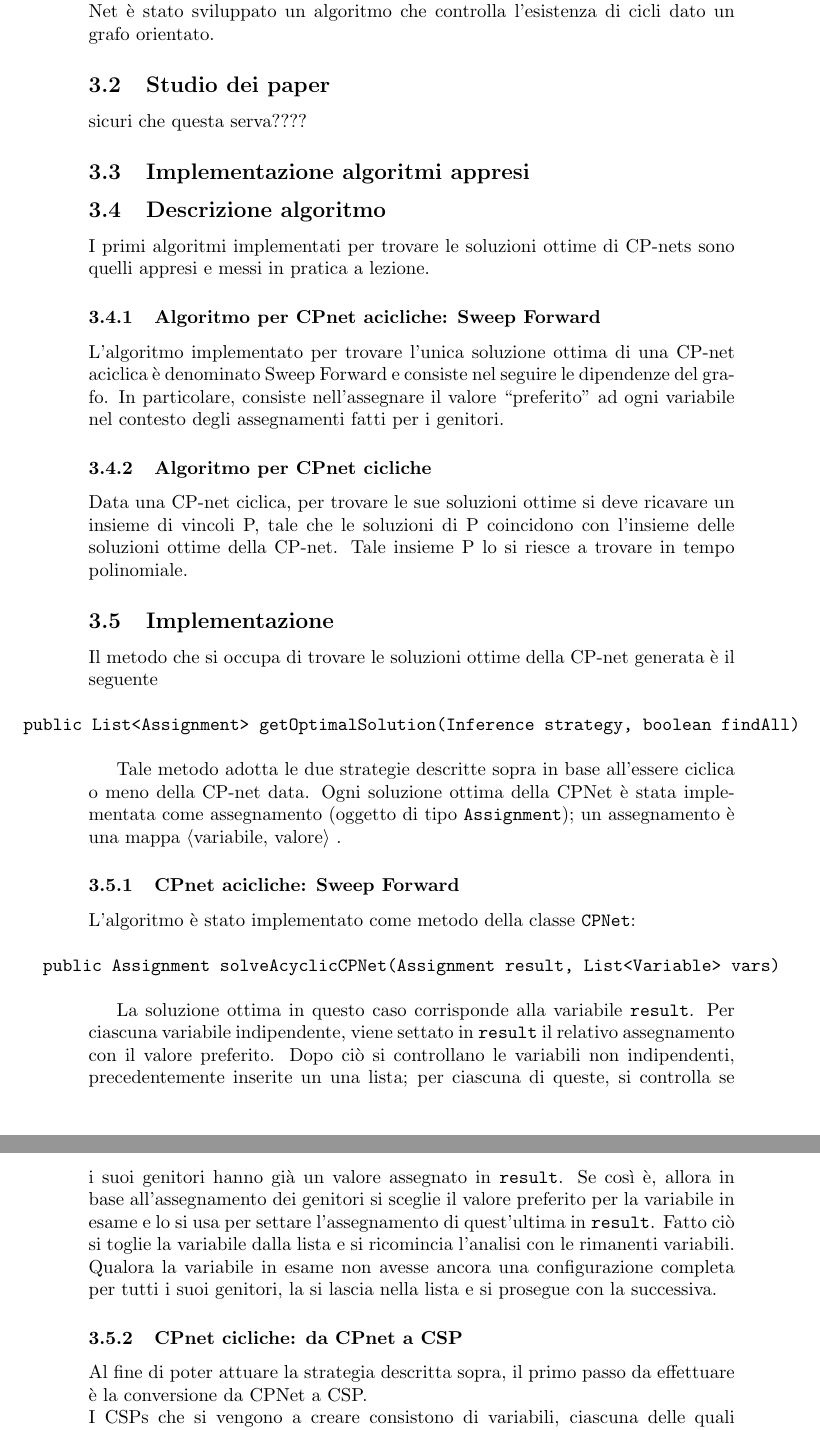
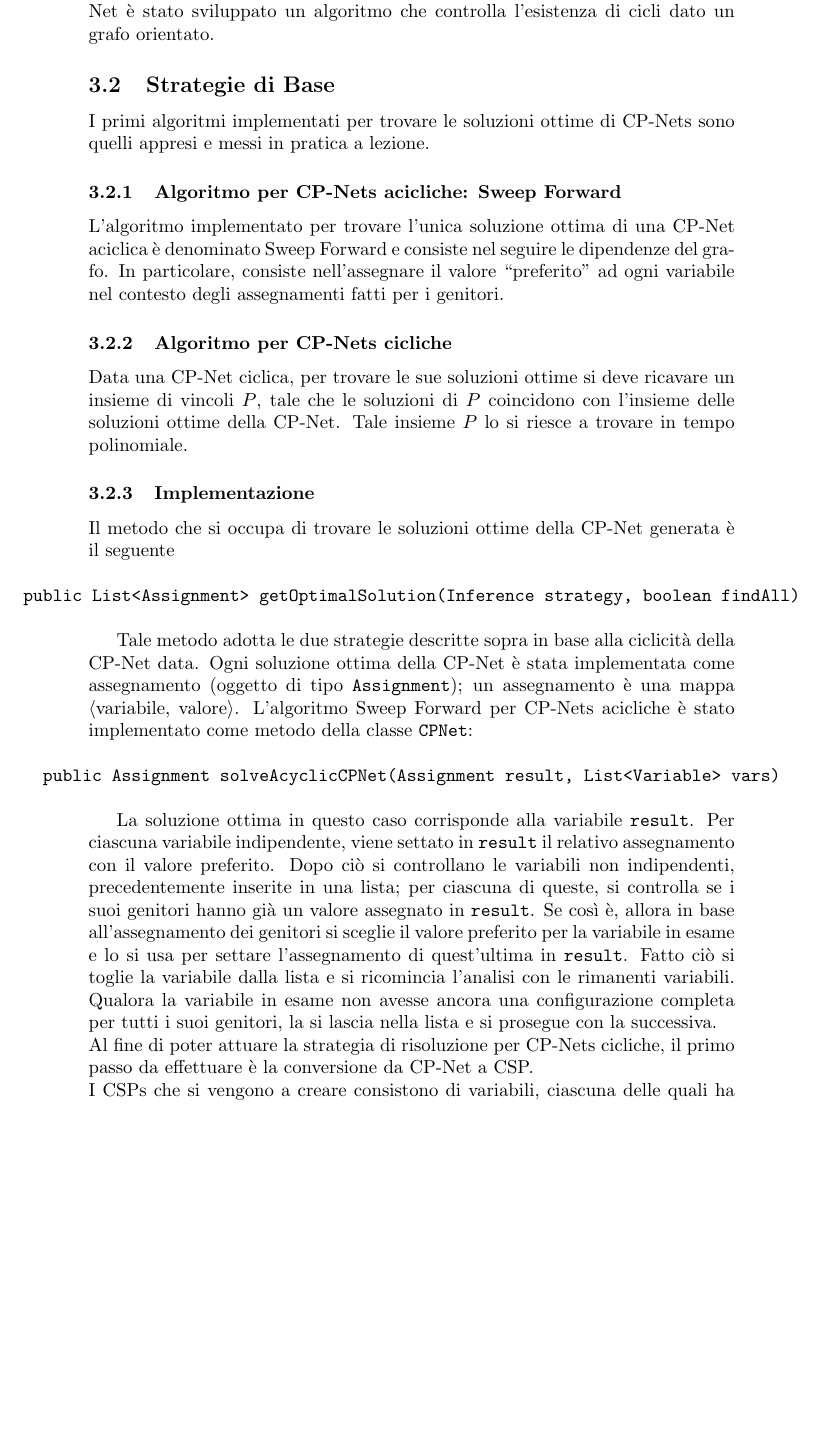
Before and after one commit to silviagreen/cp-nets-solver, a LaTeX document (relazione/corpo relazione/relazione.tex, which reads relazione/corpo relazione/csp.tex): two parts of pages 3 and 4 of 6 before the commit and part of page 3 of 6 after it, the two joined at a grey line, cut so that both start at the same text, the shorter picture padded with empty space. Compiled offline with pdfLaTeX.

Commit message:
fatta revisione parte silvia

```diff
--- a/relazione/corpo relazione/csp.tex
+++ b/relazione/corpo relazione/csp.tex
@@ -1,36 +1,33 @@
-\subsection{Descrizione algoritmo}
-I primi algoritmi implementati per trovare le soluzioni ottime di CP-nets sono quelli appresi e messi in pratica a lezione.
+\subsection{Strategie di Base}
+I primi algoritmi implementati per trovare le soluzioni ottime di CP-Nets sono quelli appresi e messi in pratica a lezione.
 
-\subsubsection{Algoritmo per CPnet acicliche: Sweep Forward}
-L'algoritmo implementato per trovare l'unica soluzione ottima di una CP-net aciclica è denominato Sweep Forward e consiste nel seguire le dipendenze del grafo. In particolare, consiste nell'assegnare il valore ``preferito'' ad ogni variabile nel contesto degli assegnamenti fatti per i genitori.
+\subsubsection{Algoritmo per CP-Nets acicliche: Sweep Forward}
+L'algoritmo implementato per trovare l'unica soluzione ottima di una CP-Net aciclica è denominato Sweep Forward e consiste nel seguire le dipendenze del grafo. In particolare, consiste nell'assegnare il valore ``preferito'' ad ogni variabile nel contesto degli assegnamenti fatti per i genitori.
 
-\subsubsection{Algoritmo per CPnet cicliche}
-Data una CP-net ciclica, per trovare le sue soluzioni ottime si deve ricavare un insieme di vincoli P, tale che le soluzioni di P coincidono con l'insieme delle soluzioni ottime della CP-net. Tale insieme P lo si riesce a  trovare in tempo polinomiale.
+\subsubsection{Algoritmo per CP-Nets cicliche}
+Data una CP-Net ciclica, per trovare le sue soluzioni ottime si deve ricavare un insieme di vincoli $P$, tale che le soluzioni di $P$ coincidono con l'insieme delle soluzioni ottime della CP-Net. Tale insieme $P$ lo si riesce a  trovare in tempo polinomiale.
 
-\subsection{Implementazione}
-Il metodo che si occupa di trovare le soluzioni ottime della CP-net generata è il seguente
+\subsubsection{Implementazione}
+Il metodo che si occupa di trovare le soluzioni ottime della CP-Net generata è il seguente
 \\
 \\
 \centerline{\texttt{public List<Assignment> getOptimalSolution(Inference strategy, boolean findAll)}}
 \\
 
- Tale metodo adotta le due strategie descritte sopra in base all'essere ciclica o meno della CP-net data.
-Ogni soluzione ottima della CPNet è stata implementata come assegnamento (oggetto di tipo \texttt{Assignment}); un assegnamento è una mappa $\langle$variabile, valore$\rangle$ .
-
-\subsubsection{CPnet acicliche: Sweep Forward}
-L'algoritmo è stato implementato come metodo della classe \texttt{CPNet}:\\
+Tale metodo adotta le due strategie descritte sopra in base alla ciclicità della CP-Net data.
+Ogni soluzione ottima della CP-Net è stata implementata come assegnamento (oggetto di tipo \texttt{Assignment}); un assegnamento è una mappa $\langle$variabile, valore$\rangle$.
+L'algoritmo Sweep Forward per CP-Nets acicliche è stato implementato come metodo della classe \texttt{CPNet}:\\
 \\
 \centerline{\texttt{public Assignment solveAcyclicCPNet(Assignment result, List<Variable> vars)}}
 \\
 
 La soluzione ottima in questo caso corrisponde alla variabile \texttt{result}.
 Per ciascuna variabile indipendente, viene settato in \texttt{result} il relativo assegnamento con il valore preferito.
-Dopo ciò si controllano le variabili non indipendenti, precedentemente inserite un una lista; per ciascuna di queste, si controlla se i suoi genitori hanno già un valore assegnato in \texttt{result}. Se così è, allora in base all'assegnamento dei genitori si sceglie il valore preferito per la variabile in esame e lo si usa per settare l'assegnamento di quest'ultima in \texttt{result}. Fatto ciò si toglie la variabile dalla lista e si ricomincia l'analisi con le rimanenti variabili. Qualora la variabile in esame non avesse ancora una configurazione completa per tutti i suoi genitori, la si lascia nella lista e si prosegue con la successiva.
-
-\subsubsection{CPnet cicliche: da CPnet a CSP}
-Al fine di poter attuare la strategia descritta sopra, il primo passo da effettuare è la conversione da CPNet a CSP.
+Dopo ciò si controllano le variabili non indipendenti, precedentemente inserite in una lista; per ciascuna di queste, si controlla se i suoi genitori hanno già un valore assegnato in \texttt{result}. Se così è, allora in base all'assegnamento dei genitori si sceglie il valore preferito per la variabile in esame e lo si usa per settare l'assegnamento di quest'ultima in \texttt{result}. Fatto ciò si toglie la variabile dalla lista e si ricomincia l'analisi con le rimanenti variabili. Qualora la variabile in esame non avesse ancora una configurazione completa per tutti i suoi genitori, la si lascia nella lista e si prosegue con la successiva.
 \\
-I CSPs che si vengono a creare consistono di variabili, ciascuna delle quali ha come dominio {0,1}, e un insieme di vincoli.
+Al fine di poter attuare la strategia di risoluzione per CP-Nets cicliche, il primo passo da effettuare è la conversione da CP-Net a CSP.
+\\
+I CSPs che si vengono a creare consistono di variabili, ciascuna delle quali ha come dominio \{0, 1\}, e un insieme di vincoli.
 A livello implementativo, ciò corrisponde alla creazione della classe \texttt{CSP} e \texttt{Variable}, nonché dell'interfaccia \texttt{Constraint}.
 
 I vincoli rispettano il seguente pattern:
--- a/relazione/corpo relazione/relazione.tex
+++ b/relazione/corpo relazione/relazione.tex
@@ -27,8 +27,4 @@ In primo luogo è stato sviluppato un codice per la generazione di CP-Nets casua
 Il software genera una CP-Net in maniera casuale con numero di nodi e numero di archi fissati dall'utente. Per ogni nodo si generano le preferenze casualmente, supponendo che ogni nodo possa assumere due valori (negato o affermato), le preferenze generate garantiscono che il numero di condizioni per cui si preferisce il valore negato corrisponda al numero di condizioni per cui si preferisce il valore affermato, ovvero siano equamente distribuite.\\
 Per la creazione l'algoritmo in primo luogo genera un grafo con il numero di nodi fissato dall'utente, ad ogni nodo viene assegnato un nome che corrisponde al numero cardinale del momento di creazione; successivamente estrae casualmente due nodi del grafo, uno di inizio e uno di fine, se dal nodo di inizio al nodo di fine non esiste già un arco orientato tra essi allora ne inserisce uno. Si continua a inserire archi fintanto che il numero di archi non corrisponde al parametro inserito dall'utente.\\
 Come si può notare l'algoritmo di creazione di CP-Nets casuali può generare indistintamente reti cicliche o acicliche. Per distinguere la ciclicità di una CP-Net è stato sviluppato un algoritmo che controlla l'esistenza di cicli dato un grafo orientato.
-\subsection{Studio dei paper}
-
-sicuri che questa serva????
-\subsection{Implementazione algoritmi appresi}
 \input{csp.tex}
```
Also changed, not shown: relazione/corpo relazione/relazione.tex (20 more changed lines).
